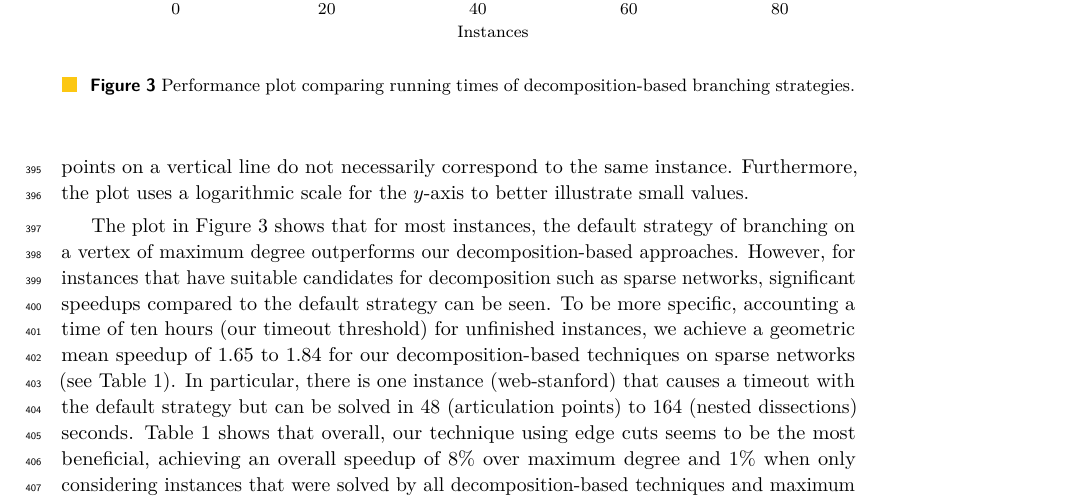
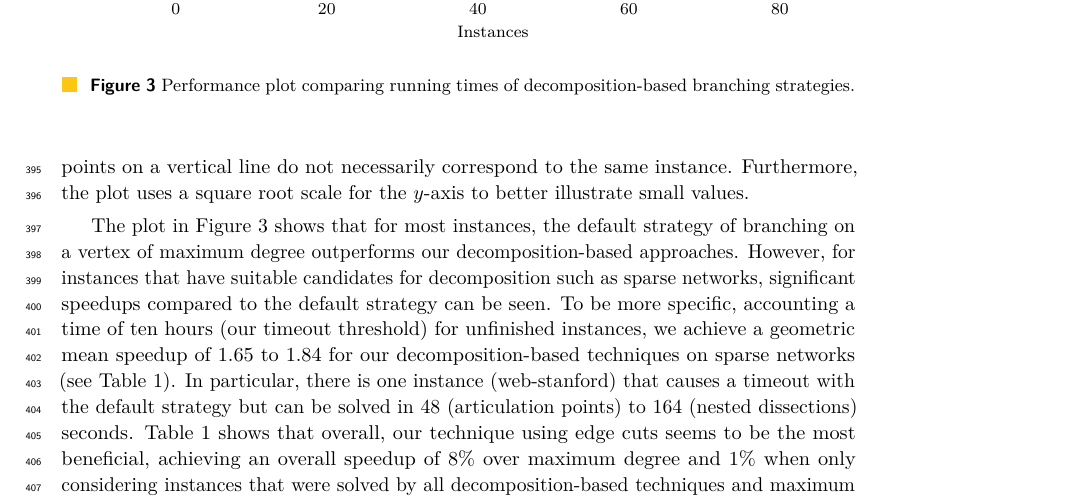
Before and after one commit to Hespian/CutBranching, a LaTeX paper (SEA_Paper/sea_branching.tex): part of page 11 of 24, cut so that both start at the same text. Compiled offline with pdfLaTeX.

Commit message:
replace log with sqrt

```diff
--- a/SEA_Paper/sea_branching.tex
+++ b/SEA_Paper/sea_branching.tex
@@ -681,7 +681,7 @@ $\numprint{0.5}$ means that the algorithm took twice as long as the fastest
 algorithm. Timeouts are shown as a value $> 1$. For each algorithm, instances
 are then sorted by their value. Note that this means that the points on a
 vertical line do not necessarily correspond to the same instance. Furthermore,
-the plot uses a logarithmic scale for the $y$-axis to better illustrate small values.
+the plot uses a square root scale for the $y$-axis to better illustrate small values.
 
 The plot in Figure~\ref{fig:all_decomp_time} shows that for most instances, the default strategy of branching on a
 vertex of maximum degree outperforms our decomposition-based approaches.
```
